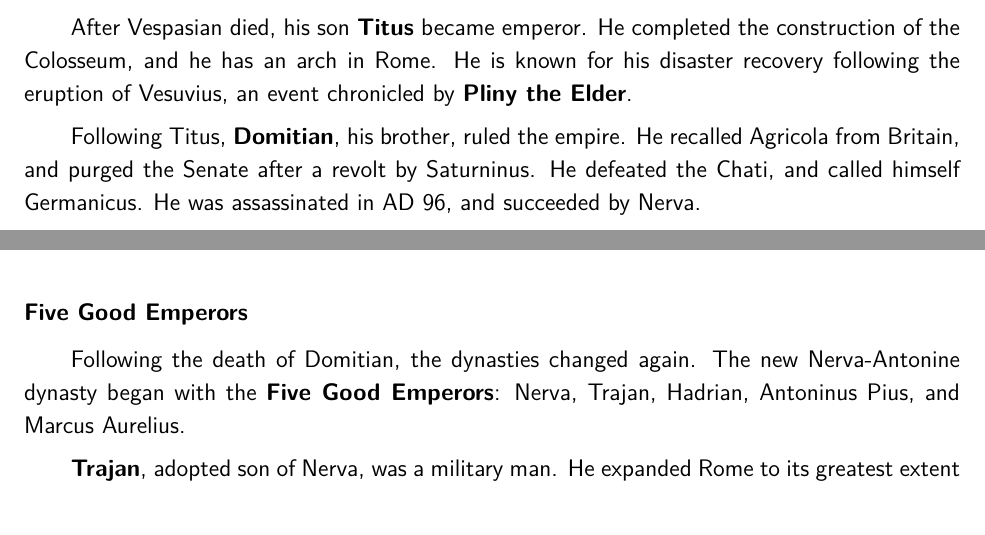
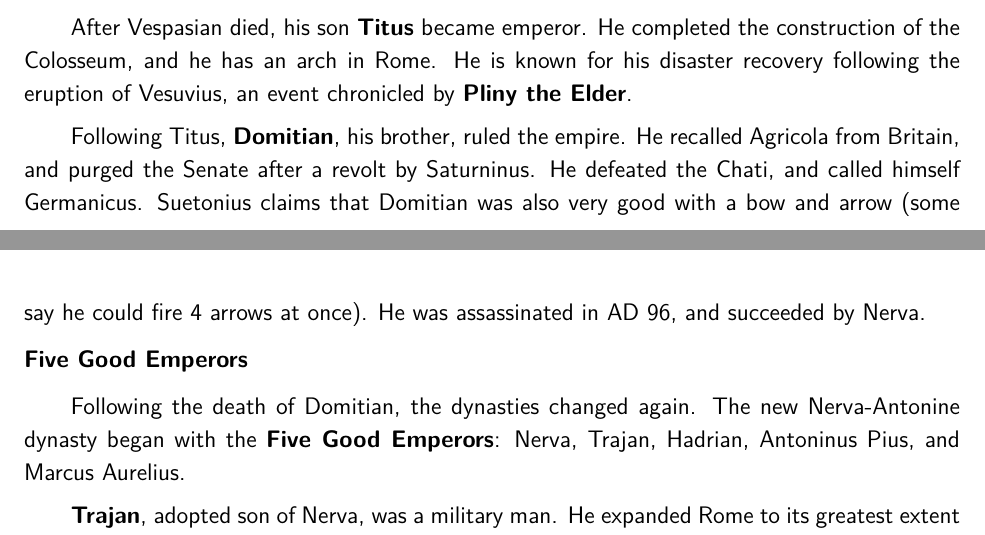
Before and after one commit to avp/history, a LaTeX thesis (history.tex, which reads tex/greece-rome.tex): two parts of pages 13 and 14 of 128, joined at a grey line, cut so that both start at the same text. Compiled offline with pdfLaTeX.

Commit message:
Details.

```diff
--- a/tex/greece-rome.tex
+++ b/tex/greece-rome.tex
@@ -337,6 +337,8 @@ an event chronicled by \textbf{Pliny the Elder}.
 Following Titus, \textbf{Domitian}, his brother, ruled the empire.
 He recalled Agricola from Britain, and purged the Senate after a revolt by Saturninus.
 He defeated the Chati, and called himself Germanicus.
+Suetonius claims that Domitian was also very good with a bow and arrow
+(some say he could fire 4 arrows at once).
 He was assassinated in AD 96, and succeeded by Nerva.
 
 \subsubsection*{Five Good Emperors}
```
Also changed, not shown: tex/greece-rome.tex (2 more changed lines).
